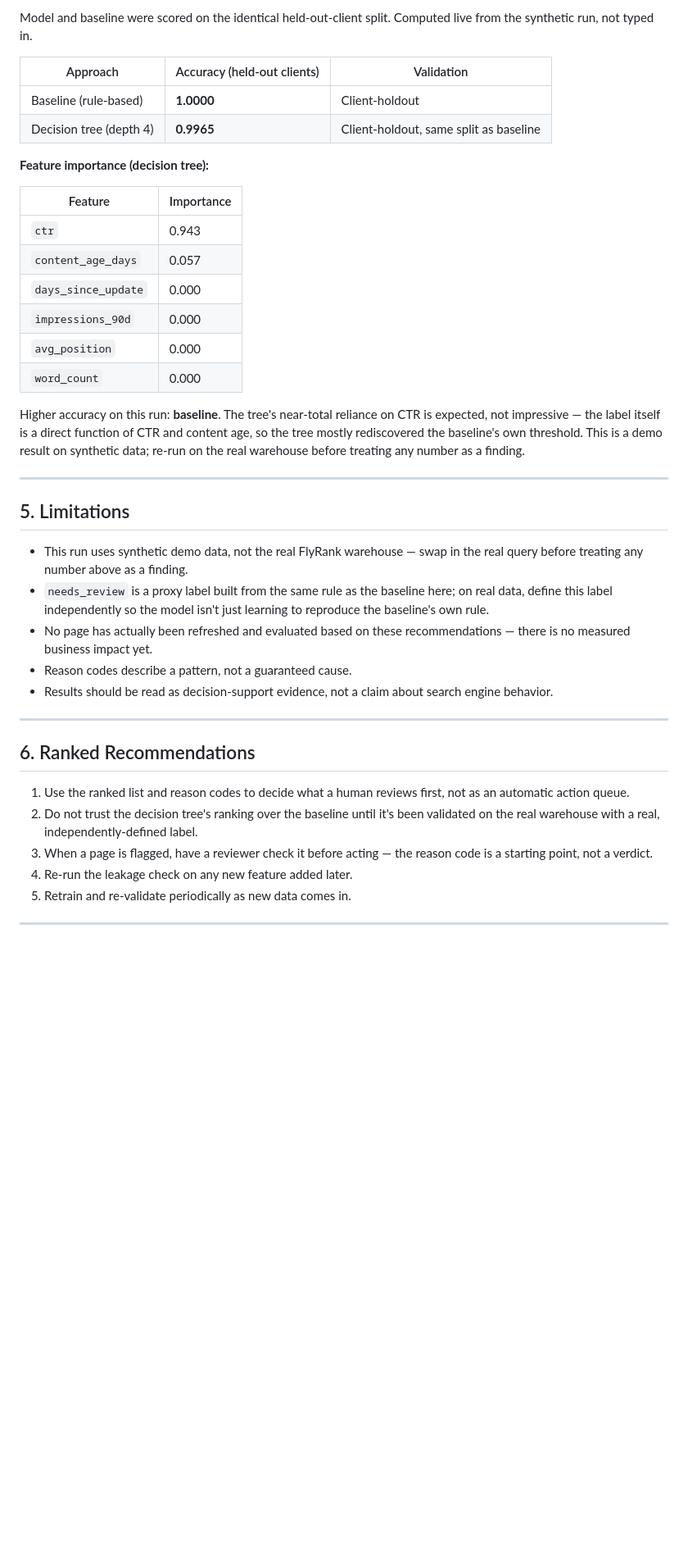
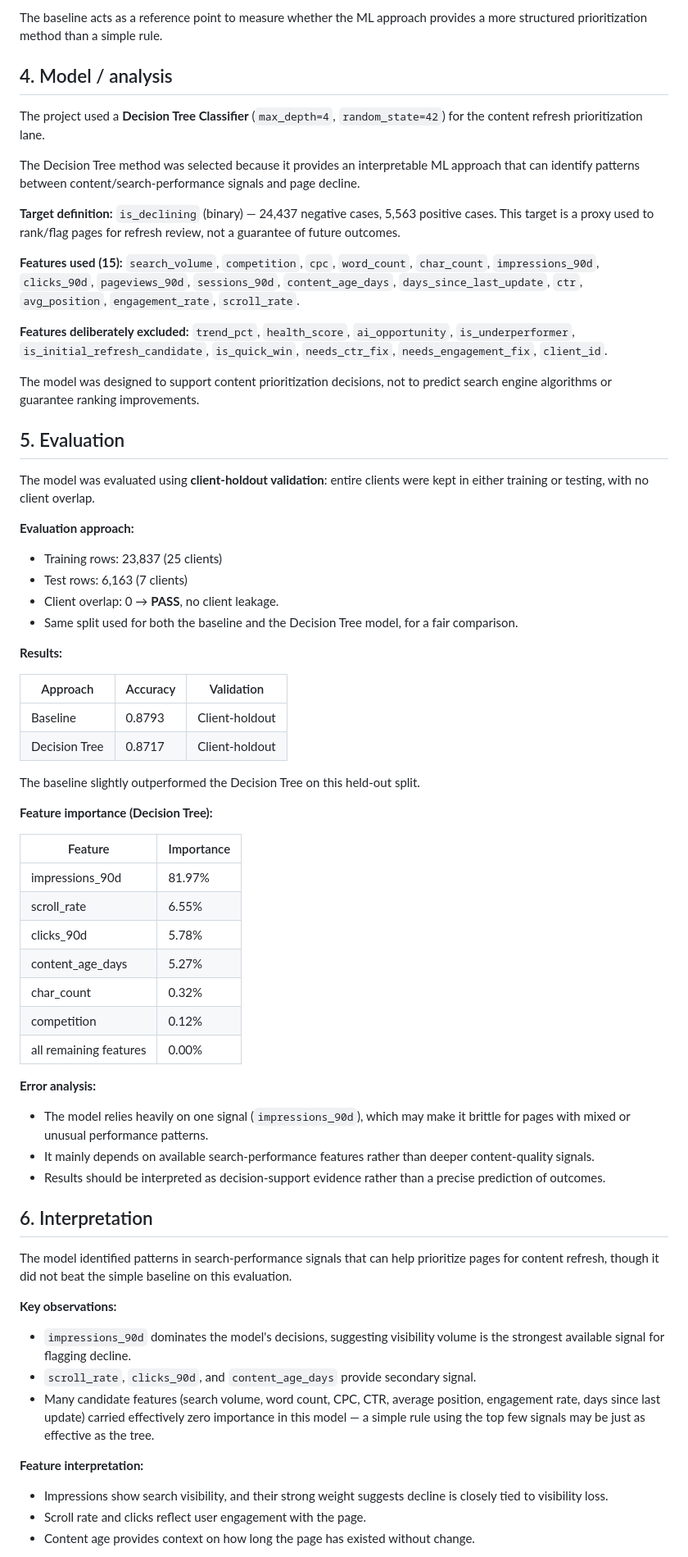
Before and after one commit to umarali8/flyrank-ml-internship, a Markdown page: work/capstone_report_template.md, the part around one of its changes. Shown at 82% size. Drawn GitHub-style; blank space fills up the shorter version.

```diff
--- a/work/capstone_report_template.md
+++ b/work/capstone_report_template.md
@@ -64,43 +59,71 @@ The real FlyRank warehouse lives on Hugging Face behind gated, read-token access
 
-Model and baseline were scored on the identical held-out-client split. Computed live from the synthetic run, not typed in.
+The baseline acts as a reference point to measure whether the ML approach provides a more structured prioritization method than a simple rule.
 
-| Approach | Accuracy (held-out clients) | Validation |
+## 4. Model / analysis
+
+The project used a **Decision Tree Classifier** (`max_depth=4`, `random_state=42`) for the content refresh prioritization lane.
+
+The Decision Tree method was selected because it provides an interpretable ML approach that can identify patterns between content/search-performance signals and page decline.
+
+**Target definition:** `is_declining` (binary) — 24,437 negative cases, 5,563 positive cases. This target is a proxy used to rank/flag pages for refresh review, not a guarantee of future outcomes.
+
+**Features used (15):** `search_volume`, `competition`, `cpc`, `word_count`, `char_count`, `impressions_90d`, `clicks_90d`, `pageviews_90d`, `sessions_90d`, `content_age_days`, `days_since_last_update`, `ctr`, `avg_position`, `engagement_rate`, `scroll_rate`.
+
+**Features deliberately excluded:** `trend_pct`, `health_score`, `ai_opportunity`, `is_underperformer`, `is_initial_refresh_candidate`, `is_quick_win`, `needs_ctr_fix`, `needs_engagement_fix`, `client_id`.
+
+The model was designed to support content prioritization decisions, not to predict search engine algorithms or guarantee ranking improvements.
+
+## 5. Evaluation
+
+The model was evaluated using **client-holdout validation**: entire clients were kept in either training or testing, with no client overlap.
+
+**Evaluation approach:**
+
+- Training rows: 23,837 (25 clients)
+- Test rows: 6,163 (7 clients)
+- Client overlap: 0 → **PASS**, no client leakage.
+- Same split used for both the baseline and the Decision Tree model, for a fair comparison.
+
+**Results:**
+
+| Approach | Accuracy | Validation |
 |---|---|---|
-| Baseline (rule-based) | **1.0000** | Client-holdout |
-| Decision tree (depth 4) | **0.9965** | Client-holdout, same split as baseline |
+| Baseline | 0.8793 | Client-holdout |
+| Decision Tree | 0.8717 | Client-holdout |
 
-**Feature importance (decision tree):**
+The baseline slightly outperformed the Decision Tree on this held-out split.
+
+**Feature importance (Decision Tree):**
 
 | Feature | Importance |
 |---|---|
-| `ctr` | 0.943 |
-| `content_age_days` | 0.057 |
-| `days_since_update` | 0.000 |
-| `impressions_90d` | 0.000 |
-| `avg_position` | 0.000 |
-| `word_count` | 0.000 |
+| impressions_90d | 81.97% |
+| scroll_rate | 6.55% |
+| clicks_90d | 5.78% |
+| content_age_days | 5.27% |
+| char_count | 0.32% |
+| competition | 0.12% |
+| all remaining features | 0.00% |
 
-Higher accuracy on this run: **baseline**. The tree's near-total reliance on CTR is expected, not impressive — the label itself is a direct function of CTR and content age, so the tree mostly rediscovered the baseline's own threshold. This is a demo result on synthetic data; re-run on the real warehouse before treating any number as a finding.
+**Error analysis:**
 
----
+- The model relies heavily on one signal (`impressions_90d`), which may make it brittle for pages with mixed or unusual performance patterns.
+- It mainly depends on available search-performance features rather than deeper content-quality signals.
+- Results should be interpreted as decision-support evidence rather than a precise prediction of outcomes.
 
-## 5. Limitations
+## 6. Interpretation
 
-- This run uses synthetic demo data, not the real FlyRank warehouse — swap in the real query before treating any number above as a finding.
-- `needs_review` is a proxy label built from the same rule as the baseline here; on real data, define this label independently so the model isn't just learning to reproduce the baseline's own rule.
-- No page has actually been refreshed and evaluated based on these recommendations — there is no measured business impact yet.
-- Reason codes describe a pattern, not a guaranteed cause.
-- Results should be read as decision-support evidence, not a claim about search engine behavior.
+The model identified patterns in search-performance signals that can help prioritize pages for content refresh, though it did not beat the simple baseline on this evaluation.
 
----
+**Key observations:**
 
-## 6. Ranked Recommendations
+- `impressions_90d` dominates the model's decisions, suggesting visibility volume is the strongest available signal for flagging decline.
+- `scroll_rate`, `clicks_90d`, and `content_age_days` provide secondary signal.
+- Many candidate features (search volume, word count, CPC, CTR, average position, engagement rate, days since last update) carried effectively zero importance in this model — a simple rule using the top few signals may be just as effective as the tree.
 
-1. Use the ranked list and reason codes to decide what a human reviews first, not as an automatic action queue.
-2. Do not trust the decision tree's ranking over the baseline until it's been validated on the real warehouse with a real, independently-defined label.
-3. When a page is flagged, have a reviewer check it before acting — the reason code is a starting point, not a verdict.
-4. Re-run the leakage check on any new feature added later.
-5. Retrain and re-validate periodically as new data comes in.
+**Feature interpretation:**
 
----
+- Impressions show search visibility, and their strong weight suggests decline is closely tied to visibility loss.
+- Scroll rate and clicks reflect user engagement with the page.
+- Content age provides context on how long the page has existed without change.
 
```
Also changed, not shown: other parts of work/capstone_report_template.md (+73 -67 lines).
